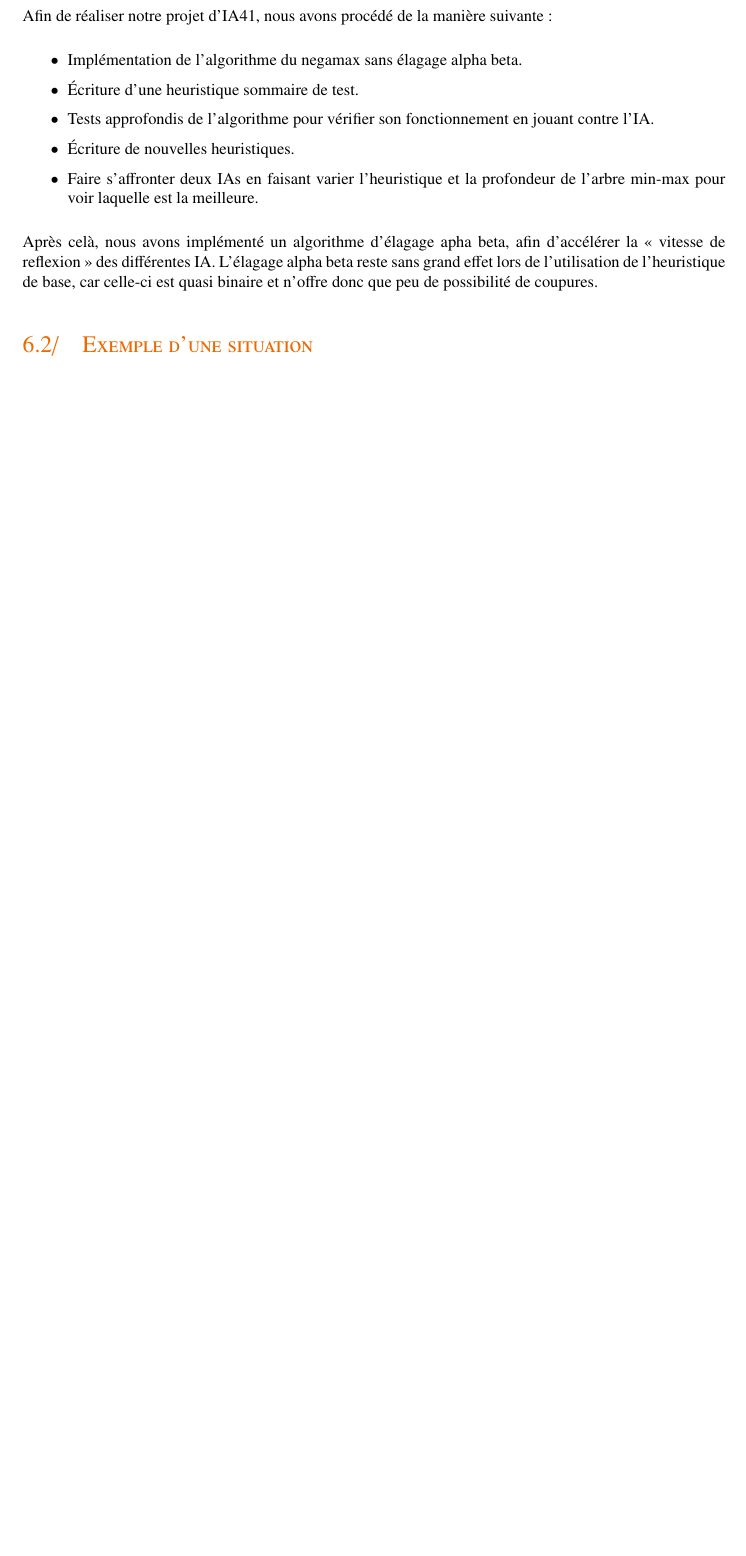
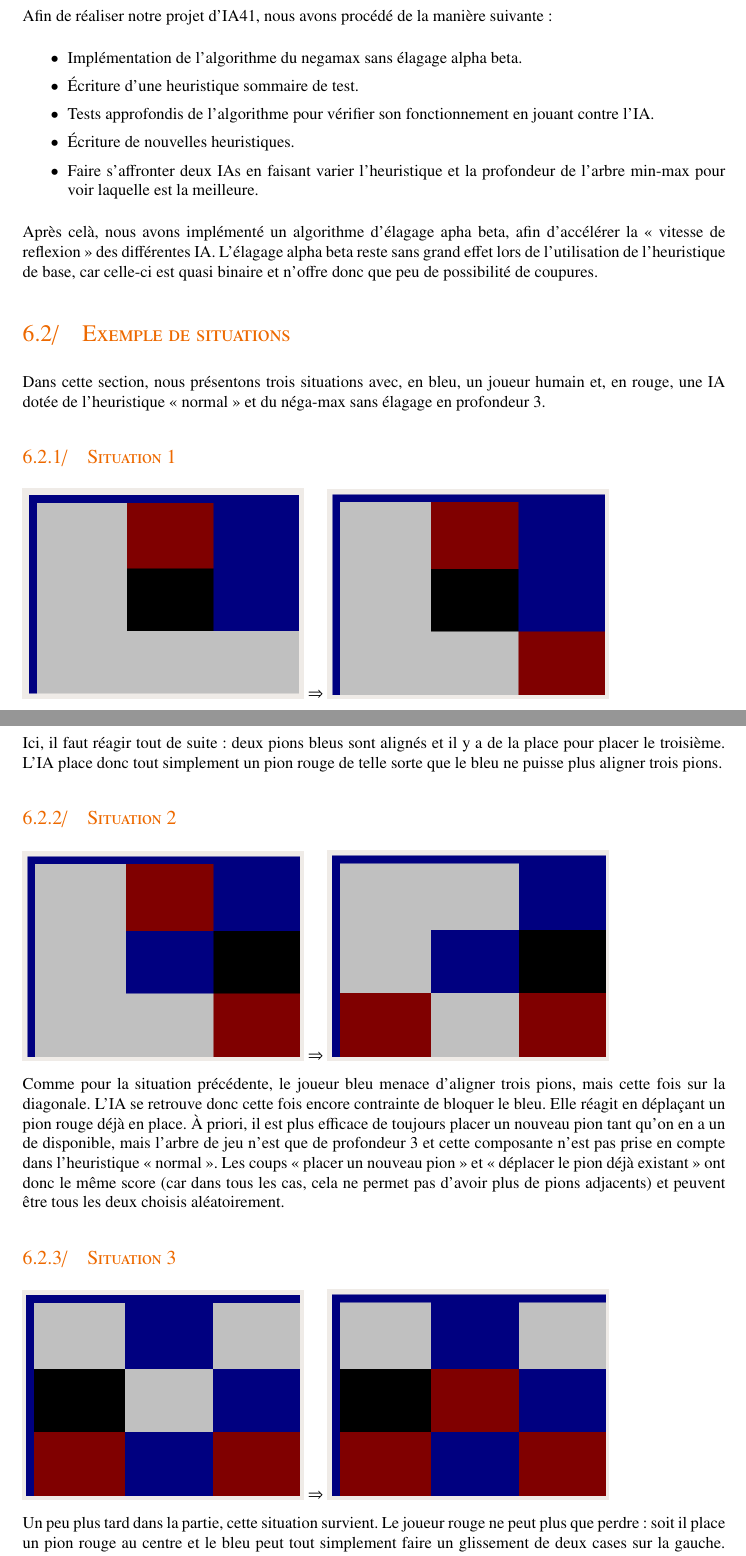
Before and after one commit to CBenoit/force3-with-bot, a LaTeX document (doc/report/main.tex, which reads doc/report/tex/methodes-resultats.tex): part of page 16 of 19 before the commit and two parts of pages 16 and 17 of 22 after it, the two joined at a grey line, cut so that both start at the same text, the shorter picture padded with empty space. Compiled offline with pdfLaTeX.

Commit message:
Update report: examples and heuristics.

```diff
--- a/doc/report/tex/methodes-resultats.tex
+++ b/doc/report/tex/methodes-resultats.tex
@@ -19,9 +19,43 @@ Après celà, nous avons implémenté un algorithme d'élagage apha beta, afin d
 IA\@. L'élagage alpha beta reste sans grand effet lors de l'utilisation de l'heuristique de base, car celle-ci est quasi binaire
 et n'offre donc que peu de possibilité de coupures.
 
-\section{Exemple d'une situation}
+\section{Exemple de situations}
 
-% TODO
+Dans cette section, nous présentons trois situations avec, en bleu, un joueur humain et, en rouge, une IA
+dotée de l'heuristique « normal » et du néga-max sans élagage en profondeur 3.
+
+\subsection{Situation 1}
+
+\includegraphics[width=0.4\textwidth]{situation_1_1}{}
+\(\Rightarrow\)
+\includegraphics[width=0.4\textwidth]{situation_1_2}{}
+
+Ici, il faut réagir tout de suite : deux pions bleus sont alignés et il y a de la place pour placer le troisième.
+L'IA place donc tout simplement un pion rouge de telle sorte que le bleu ne puisse plus aligner trois pions.
+
+\subsection{Situation 2}
+
+\includegraphics[width=0.4\textwidth]{situation_2_1}{}
+\(\Rightarrow\)
+\includegraphics[width=0.4\textwidth]{situation_2_2}{}
+
+Comme pour la situation précédente, le joueur bleu menace d'aligner trois pions, mais cette fois sur la diagonale.
+L'IA se retrouve donc cette fois encore contrainte de bloquer le bleu. Elle réagit en déplaçant un pion rouge déjà en
+place. À priori, il est plus efficace de toujours placer un nouveau pion tant qu'on en a un de disponible, mais l'arbre
+de jeu n'est que de profondeur 3 et cette composante n'est pas prise en compte dans l'heuristique « normal ». Les coups « placer
+un nouveau pion » et « déplacer le pion déjà existant » ont donc le même score (car dans tous les cas, cela ne permet pas
+d'avoir plus de pions adjacents) et peuvent être tous les deux choisis aléatoirement.
+
+\subsection{Situation 3}
+
+\includegraphics[width=0.4\textwidth]{situation_3_1}{}
+\(\Rightarrow\)
+\includegraphics[width=0.4\textwidth]{situation_3_2}{}
+
+Un peu plus tard dans la partie, cette situation survient. Le joueur rouge ne peut plus que perdre : soit il place un pion
+rouge au centre et le bleu peut tout simplement faire un glissement de deux cases sur la gauche. Soit il fait un glissement
+de la case grise sur la gauche et cela n'empêche toujours pas le bleu de faire un glissement, d'une seule case cette fois-ci, sur
+la gauche. L'IA choisit donc l'une des meilleures solutions malgré sa défaite assurée : au cas où le joueur bleu fasse une erreur.
 
 \section{Résultats}
 
```
Also changed, not shown: doc/report/tex/annexes.tex (+6 -3 lines), doc/report/tex/intelligence-artificielle.tex (+14 -7 lines), doc/report/fig/situation_1_1.png (added), doc/report/fig/situation_1_2.png (added), doc/report/fig/situation_2_1.png (added), doc/report/fig/situation_2_2.png (added), doc/report/fig/situation_3_1.png (added), doc/report/fig/situation_3_2.png (added), 2 other files.
